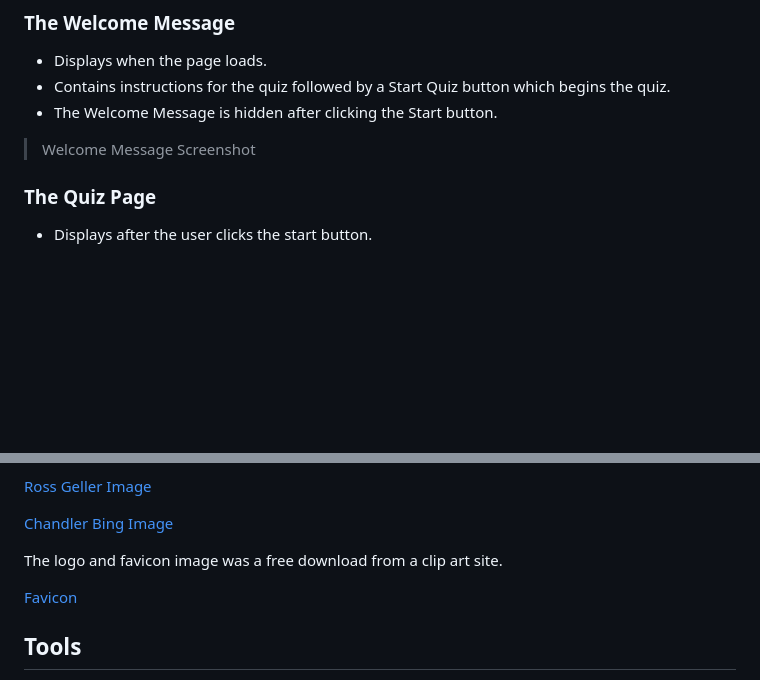
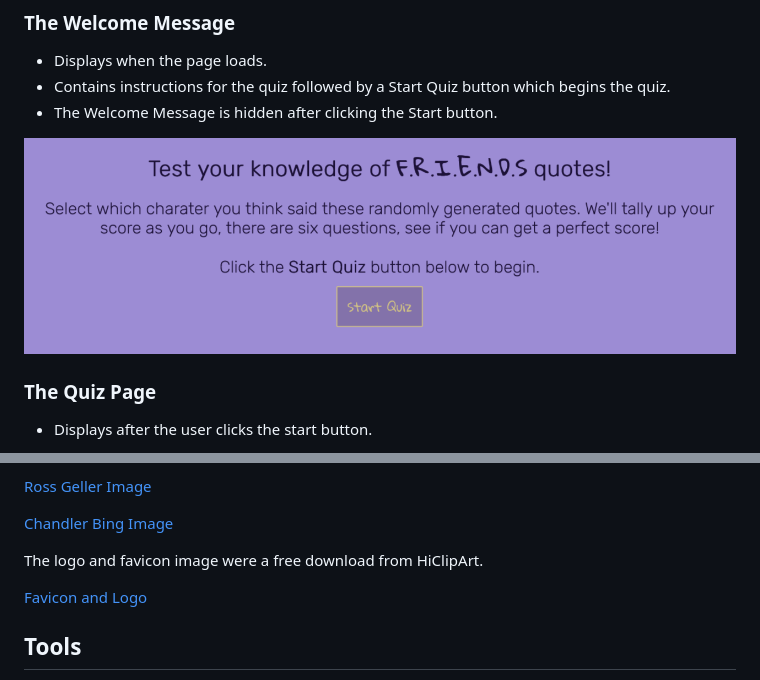
Before and after one commit to RachelfromIreland/friends-quote-quiz, a Markdown page: README.md, 2 parts joined by grey strips. Rendered like a GitHub page; blank space fills up the shorter version.

Commit message:
Add welcome message screenshot to README

```diff
--- a/README.md
+++ b/README.md
@@ -31,7 +31,7 @@ The site can be accessed by this [link](https://rachelfromireland.github.io/frie
 - Contains instructions for the quiz followed by a Start Quiz button which begins the quiz.
 - The Welcome Message is hidden after clicking the Start button.
 
->Welcome Message Screenshot
+![Welcome Message Screenshot](/documents/welcome-message-screenshot.png)
 
 ### The Quiz Page
 - Displays after the user clicks the start button.
@@ -135,9 +135,9 @@ All images for the character buttons were taken from the Television and Film Cha
 
 [Chandler Bing Image](https://www.tafce.com/index.php?title=Chandler_Bing)
 
-The logo and favicon image was a free download from a clip art site.
+The logo and favicon image were a free download from HiClipArt.
 
-[Favicon](https://www.hiclipart.com/free-transparent-background-png-clipart-jzfzc/download)
+[Favicon and Logo](https://www.hiclipart.com/free-transparent-background-png-clipart-jzfzc/download)
 
 ## Tools
 - Paint 3D was used to make all character images the same size.
```
